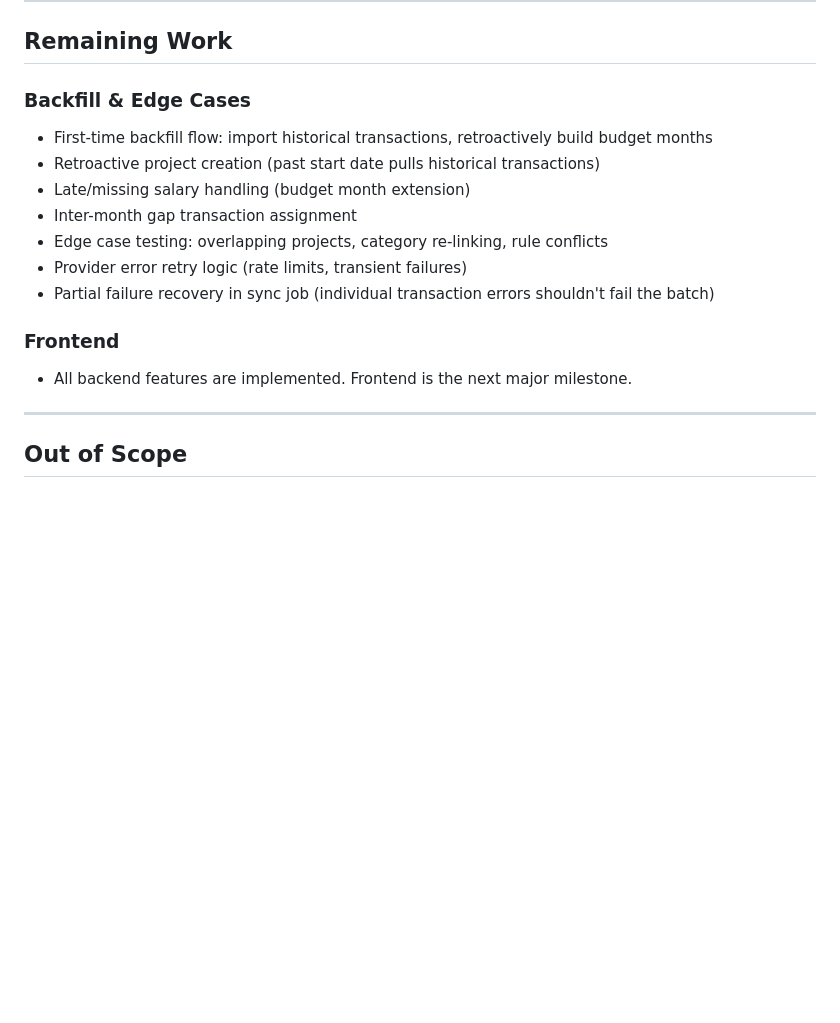
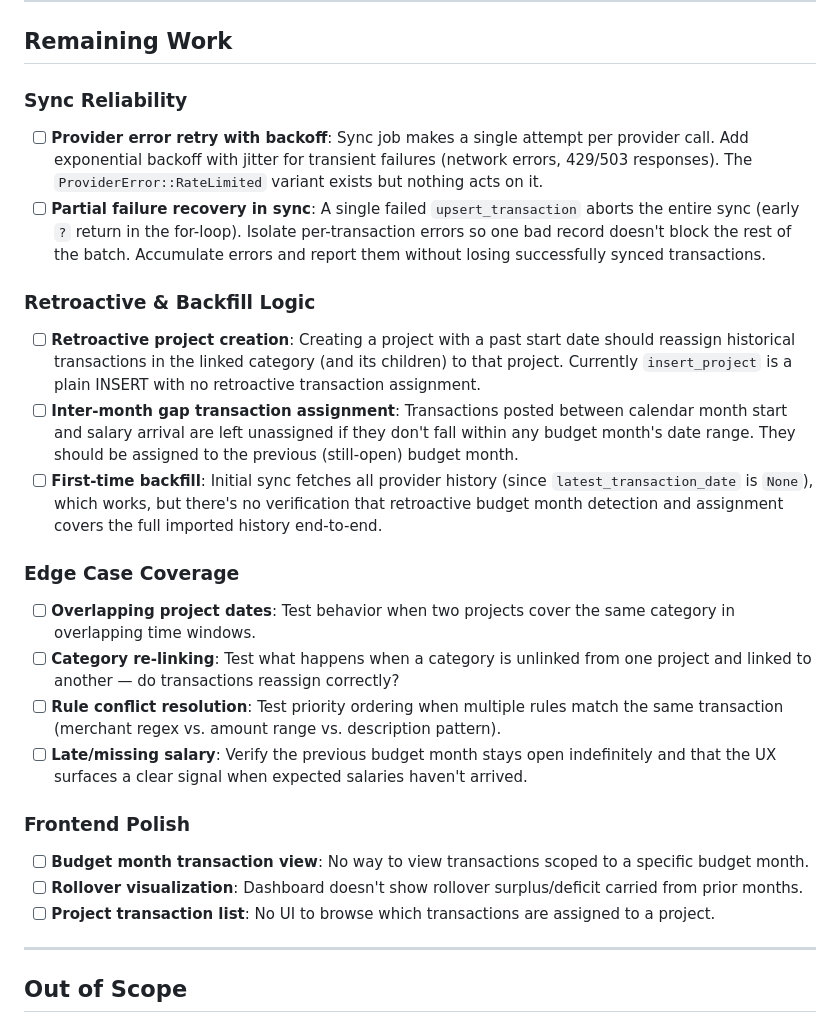
Before and after one commit to jeevcat/budget, a Markdown page: SPEC.md, the part around the change. Rendered like a GitHub page; blank space fills up the shorter version.

Commit message:
Rewrite remaining work section with specific, actionable TODOs
Replaced the vague bullet list with categorized checklists covering
sync reliability, retroactive/backfill logic, edge case coverage, and
frontend polish. Each item describes the current state and what needs
to change.

Co-Authored-By: Claude Opus 4.6 <noreply@anthropic.com>

```diff
--- a/SPEC.md
+++ b/SPEC.md
@@ -194,19 +194,29 @@ Each account in the `accounts` table has a `connection_id` foreign key. Multiple
 
 ## Remaining Work
 
-### Backfill & Edge Cases
+### Sync Reliability
 
-- First-time backfill flow: import historical transactions, retroactively build budget months
-- Retroactive project creation (past start date pulls historical transactions)
-- Late/missing salary handling (budget month extension)
-- Inter-month gap transaction assignment
-- Edge case testing: overlapping projects, category re-linking, rule conflicts
-- Provider error retry logic (rate limits, transient failures)
-- Partial failure recovery in sync job (individual transaction errors shouldn't fail the batch)
+- [ ] **Provider error retry with backoff**: Sync job makes a single attempt per provider call. Add exponential backoff with jitter for transient failures (network errors, 429/503 responses). The `ProviderError::RateLimited` variant exists but nothing acts on it.
+- [ ] **Partial failure recovery in sync**: A single failed `upsert_transaction` aborts the entire sync (early `?` return in the for-loop). Isolate per-transaction errors so one bad record doesn't block the rest of the batch. Accumulate errors and report them without losing successfully synced transactions.
 
-### Frontend
+### Retroactive & Backfill Logic
 
-- All backend features are implemented. Frontend is the next major milestone.
+- [ ] **Retroactive project creation**: Creating a project with a past start date should reassign historical transactions in the linked category (and its children) to that project. Currently `insert_project` is a plain INSERT with no retroactive transaction assignment.
+- [ ] **Inter-month gap transaction assignment**: Transactions posted between calendar month start and salary arrival are left unassigned if they don't fall within any budget month's date range. They should be assigned to the previous (still-open) budget month.
+- [ ] **First-time backfill**: Initial sync fetches all provider history (since `latest_transaction_date` is `None`), which works, but there's no verification that retroactive budget month detection and assignment covers the full imported history end-to-end.
+
+### Edge Case Coverage
+
+- [ ] **Overlapping project dates**: Test behavior when two projects cover the same category in overlapping time windows.
+- [ ] **Category re-linking**: Test what happens when a category is unlinked from one project and linked to another — do transactions reassign correctly?
+- [ ] **Rule conflict resolution**: Test priority ordering when multiple rules match the same transaction (merchant regex vs. amount range vs. description pattern).
+- [ ] **Late/missing salary**: Verify the previous budget month stays open indefinitely and that the UX surfaces a clear signal when expected salaries haven't arrived.
+
+### Frontend Polish
+
+- [ ] **Budget month transaction view**: No way to view transactions scoped to a specific budget month.
+- [ ] **Rollover visualization**: Dashboard doesn't show rollover surplus/deficit carried from prior months.
+- [ ] **Project transaction list**: No UI to browse which transactions are assigned to a project.
 
 ---
 
```
